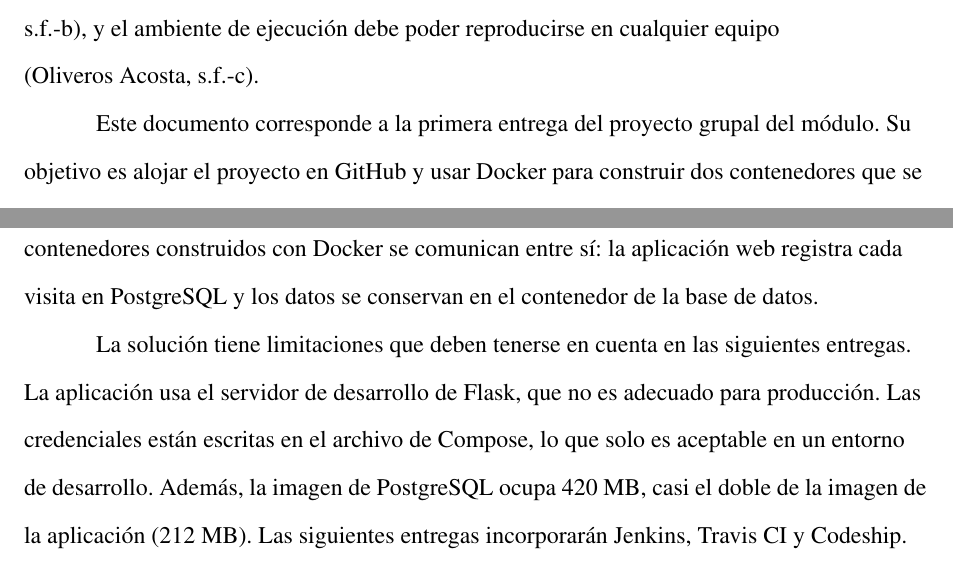
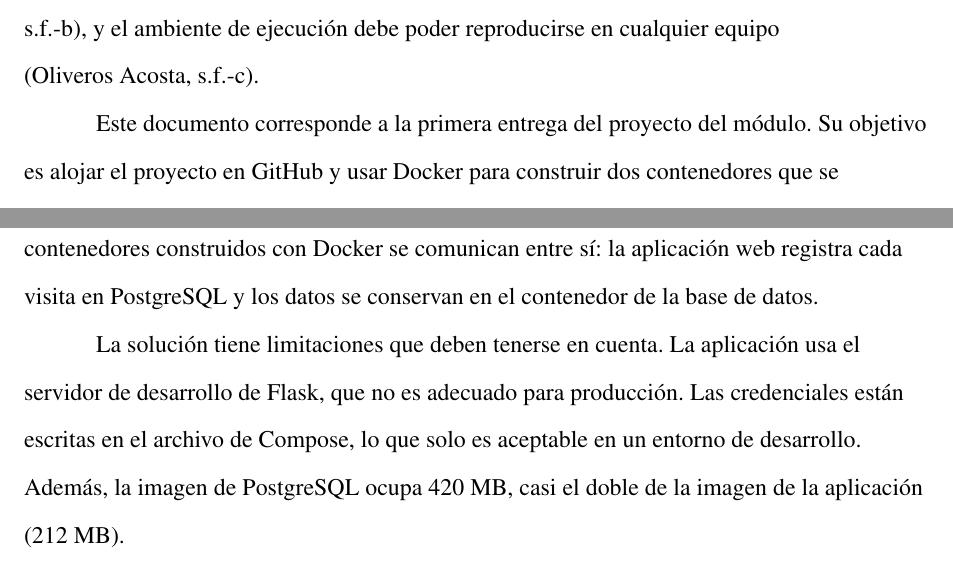
Before and after one commit to halfonseca/Integraci-n-continua, a LaTeX paper (Entrega 1/documento/main.tex): two parts of pages 2 and 9 of 10, joined at a grey line, cut so that both start at the same text. Compiled offline with pdfLaTeX.

Commit message:
Restaura datos de portada y formato APA; quita menciones a entregas futuras

```diff
--- a/Entrega 1/documento/main.tex
+++ b/Entrega 1/documento/main.tex
@@ -32,7 +32,7 @@
 
 La integración continua consiste en que los integrantes de un equipo incorporen sus cambios al código compartido con frecuencia y en que cada cambio sea verificado de forma automática \parencite{fowler2006, oliveros_fundamentos}. Para que esta práctica sea posible, el código debe alojarse en un repositorio centralizado con control de versiones \parencite{oliveros_repositorios}, y el ambiente de ejecución debe poder reproducirse en cualquier equipo \parencite{oliveros_maquinas}.
 
-Este documento corresponde a la primera entrega del proyecto grupal del módulo. Su objetivo es alojar el proyecto en GitHub y usar Docker para construir dos contenedores que se comunican entre sí.
+Este documento corresponde a la primera entrega del proyecto del módulo. Su objetivo es alojar el proyecto en GitHub y usar Docker para construir dos contenedores que se comunican entre sí.
 
 \newpage
 \section{Marco conceptual}
@@ -228,7 +228,7 @@ PostgreSQL & 16.15 \\
 
 Se cumplió el requisito de la Entrega 1. El proyecto está alojado en GitHub y los dos contenedores construidos con Docker se comunican entre sí: la aplicación web registra cada visita en PostgreSQL y los datos se conservan en el contenedor de la base de datos.
 
-La solución tiene limitaciones que deben tenerse en cuenta en las siguientes entregas. La aplicación usa el servidor de desarrollo de Flask, que no es adecuado para producción. Las credenciales están escritas en el archivo de Compose, lo que solo es aceptable en un entorno de desarrollo. Además, la imagen de PostgreSQL ocupa 420 MB, casi el doble de la imagen de la aplicación (212 MB). Las siguientes entregas incorporarán Jenkins, Travis CI y Codeship.
+La solución tiene limitaciones que deben tenerse en cuenta. La aplicación usa el servidor de desarrollo de Flask, que no es adecuado para producción. Las credenciales están escritas en el archivo de Compose, lo que solo es aceptable en un entorno de desarrollo. Además, la imagen de PostgreSQL ocupa 420 MB, casi el doble de la imagen de la aplicación (212 MB).
 
 \newpage
 \printbibliography
```
Also changed, not shown: Entrega 1/documento/main.pdf, 1 other file.
